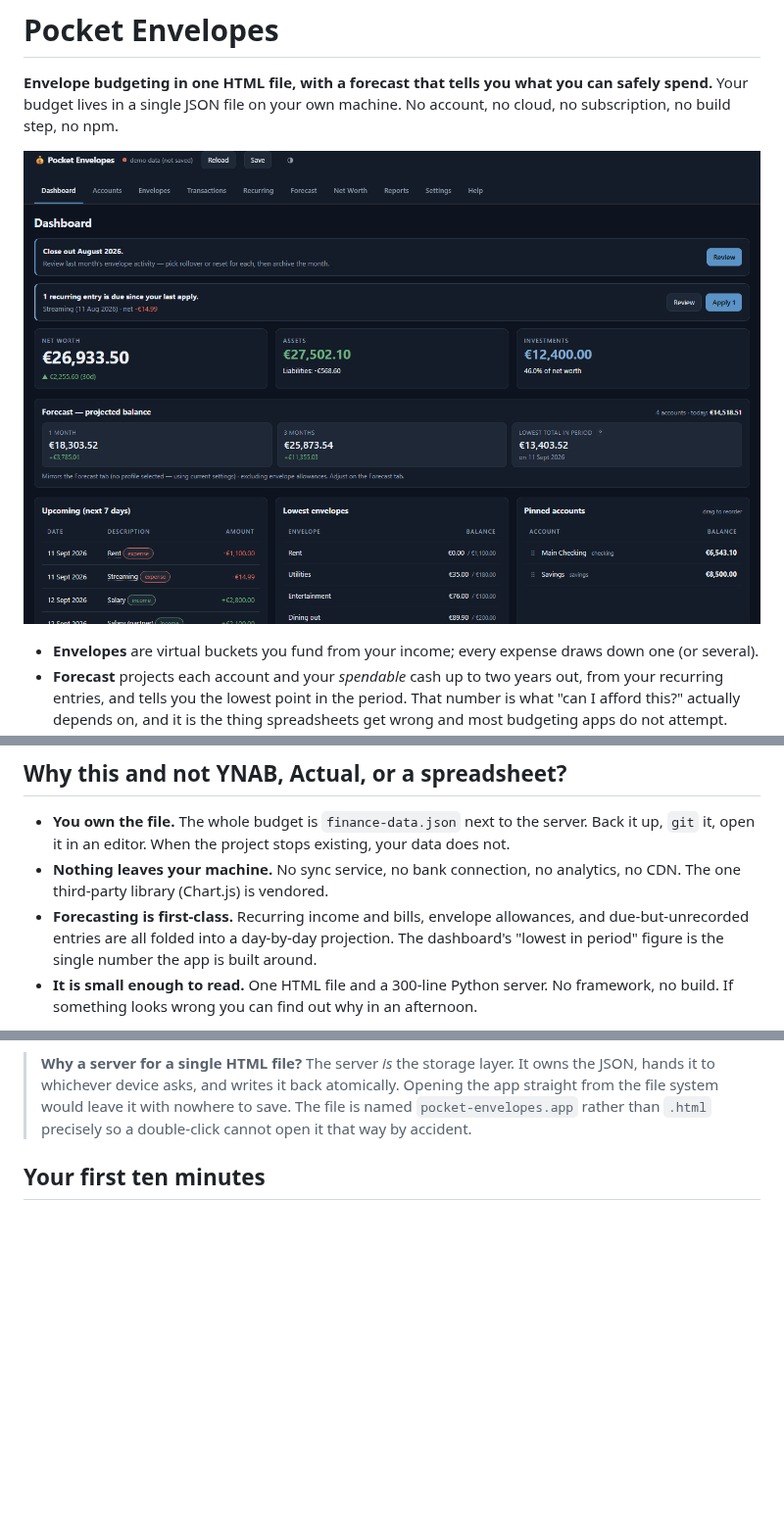
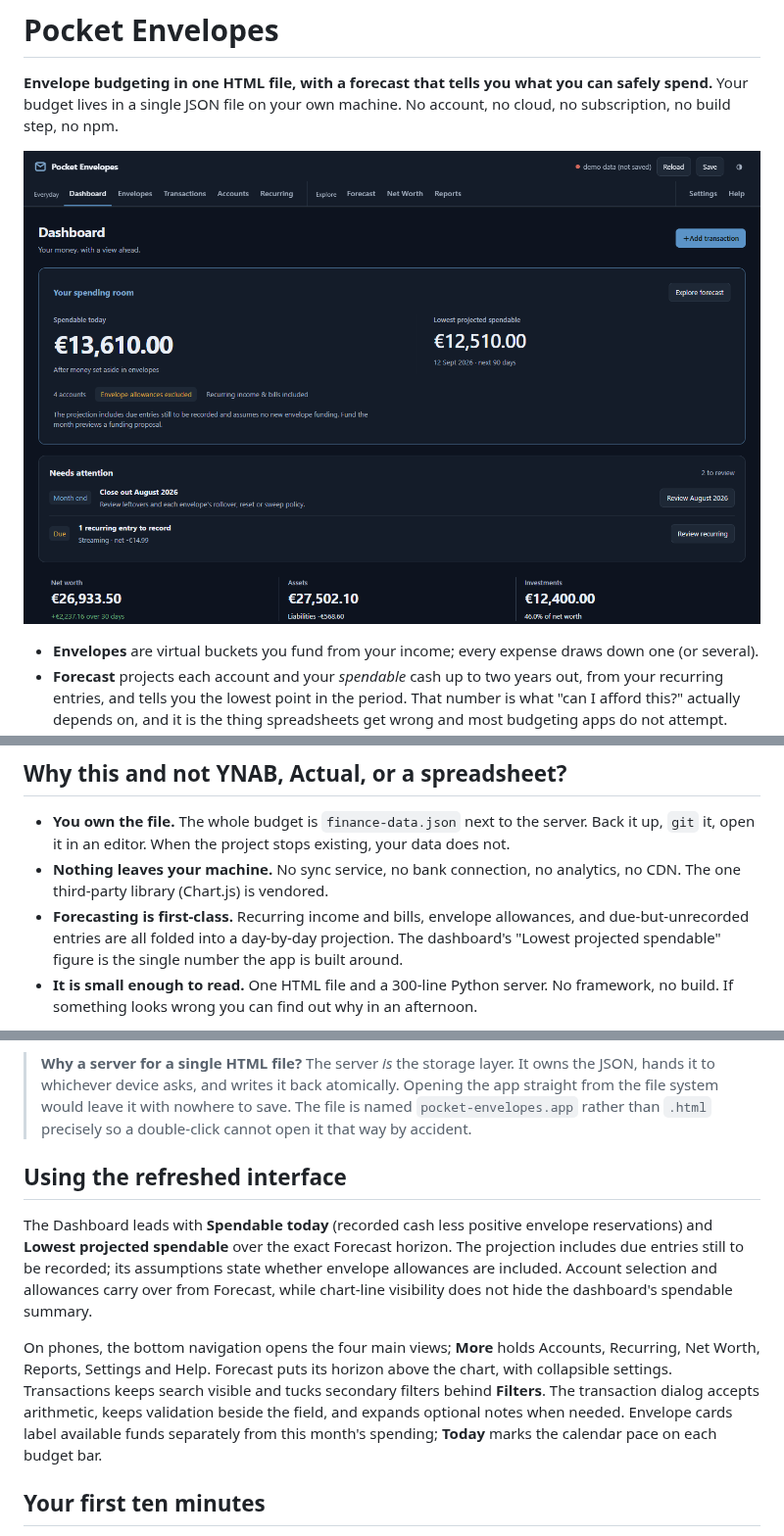
Before and after one commit to mvichosfm/pocket-envelopes, a Markdown page: README.md, 3 parts joined by grey strips. Shown at 98% size. Drawn GitHub-style; pictures changed too: screenshots/dashboard.png; blank space fills up the shorter version.

```diff
--- a/README.md
+++ b/README.md
@@ -13,7 +13,7 @@
 
 - **You own the file.** The whole budget is `finance-data.json` next to the server. Back it up, `git` it, open it in an editor. When the project stops existing, your data does not.
 - **Nothing leaves your machine.** No sync service, no bank connection, no analytics, no CDN. The one third-party library (Chart.js) is vendored.
-- **Forecasting is first-class.** Recurring income and bills, envelope allowances, and due-but-unrecorded entries are all folded into a day-by-day projection. The dashboard's "lowest in period" figure is the single number the app is built around.
+- **Forecasting is first-class.** Recurring income and bills, envelope allowances, and due-but-unrecorded entries are all folded into a day-by-day projection. The dashboard's "Lowest projected spendable" figure is the single number the app is built around.
 - **It is small enough to read.** One HTML file and a 300-line Python server. No framework, no build. If something looks wrong you can find out why in an afternoon.
 
 **Who it is not for.** There is no bank sync: you record transactions by hand or import a CSV statement. There is no multi-user permission model and no authentication; it is a household tool, not a service. And it is a single maintainer's opinionated budget app: features are added when the maintainer's own budget needs them.
@@ -61,6 +61,23 @@ All three start the server on `http://localhost:8765/`, bound to this machine on
 On first run, click **Create new budget**. That writes `finance-data.json` into the folder; every later visit loads and saves it automatically.
 
 > **Why a server for a single HTML file?** The server *is* the storage layer. It owns the JSON, hands it to whichever device asks, and writes it back atomically. Opening the app straight from the file system would leave it with nowhere to save. The file is named `pocket-envelopes.app` rather than `.html` precisely so a double-click cannot open it that way by accident.
+
+## Using the refreshed interface
+
+The Dashboard leads with **Spendable today** (recorded cash less positive
+envelope reservations) and **Lowest projected spendable** over the exact
+Forecast horizon. The projection includes due entries still to be recorded;
+its assumptions state whether envelope allowances are included. Account
+selection and allowances carry over from Forecast, while chart-line visibility
+does not hide the dashboard's spendable summary.
+
+On phones, the bottom navigation opens the four main views; **More** holds
+Accounts, Recurring, Net Worth, Reports, Settings and Help. Forecast puts its
+horizon above the chart, with collapsible settings. Transactions keeps search
+visible and tucks secondary filters behind **Filters**. The transaction dialog
+accepts arithmetic, keeps validation beside the field, and expands optional
+notes when needed. Envelope cards label available funds separately from this
+month's spending; **Today** marks the calendar pace on each budget bar.
 
 ## Your first ten minutes
 
```
Also changed, not shown: CHANGELOG.md (+18 -0 lines), CLAUDE.md (+2 -0 lines), docs/VISUAL-REFRESH-REVIEW.md (added, +73 -0 lines), screenshots/envelopes.png, screenshots/forecast.png, screenshots/reports.png, screenshots/transactions.png, 4 other files.
